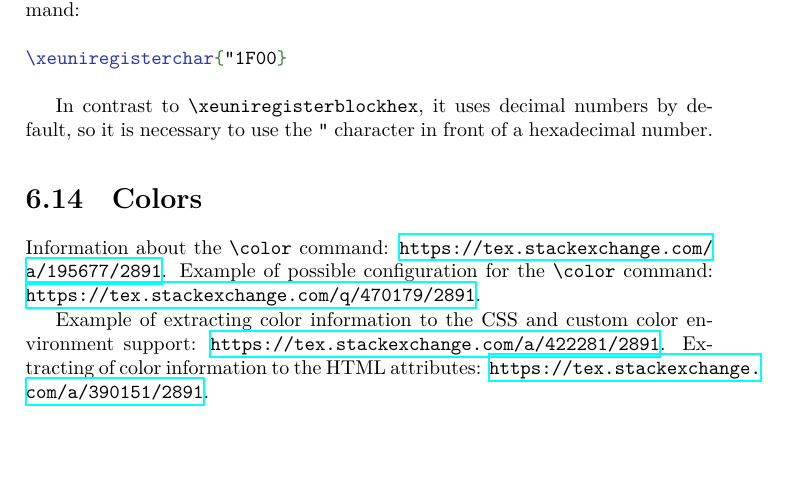
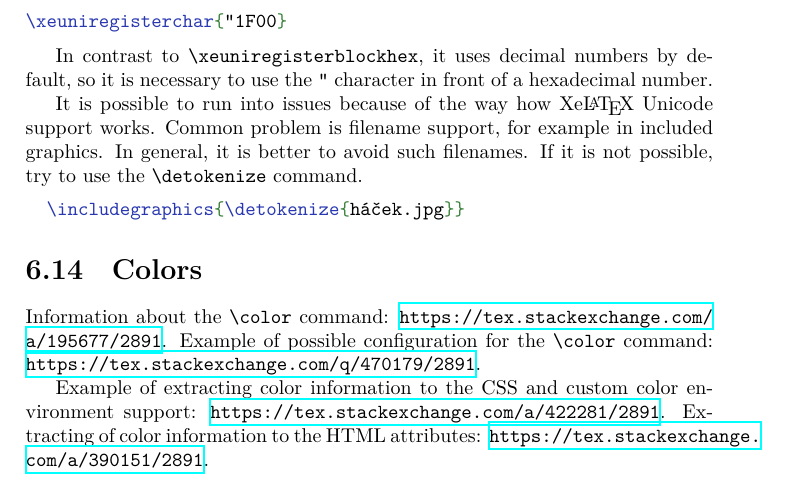
Before and after one commit to michal-h21/tex4ht-doc, a LaTeX book (tex4ht-doc.tex): part of page 29 of 43, cut so that both start at the same text, the shorter picture padded with empty space. Compiled offline with XeLaTeX; a LaTeX package or settings file that is missing is left out.

Commit message:
Added warning about filenames and XeTeX

```diff
--- a/tex4ht-doc.tex
+++ b/tex4ht-doc.tex
@@ -272,6 +272,15 @@ In contrast to \texcommand{\xeuniregisterblockhex}, it uses decimal numbers by
 default, so it is necessary to use the \texttt{"} character in front of
 a hexadecimal number.
 
+\begin{warning}
+It is possible to run into issues because of the way how Xe\LaTeX\ Unicode
+support works. Common problem is filename support, for example in included
+graphics. In general, it is better to avoid such filenames. If it is not possible, try to use the \texcommand{\detokenize} command.
+\begin{texsource}
+  \includegraphics{\detokenize{háček.jpg}}
+\end{texsource}
+\end{warning}
+
 \section{Colors}
 
 Information about the \texcommand{\color} command:
```
